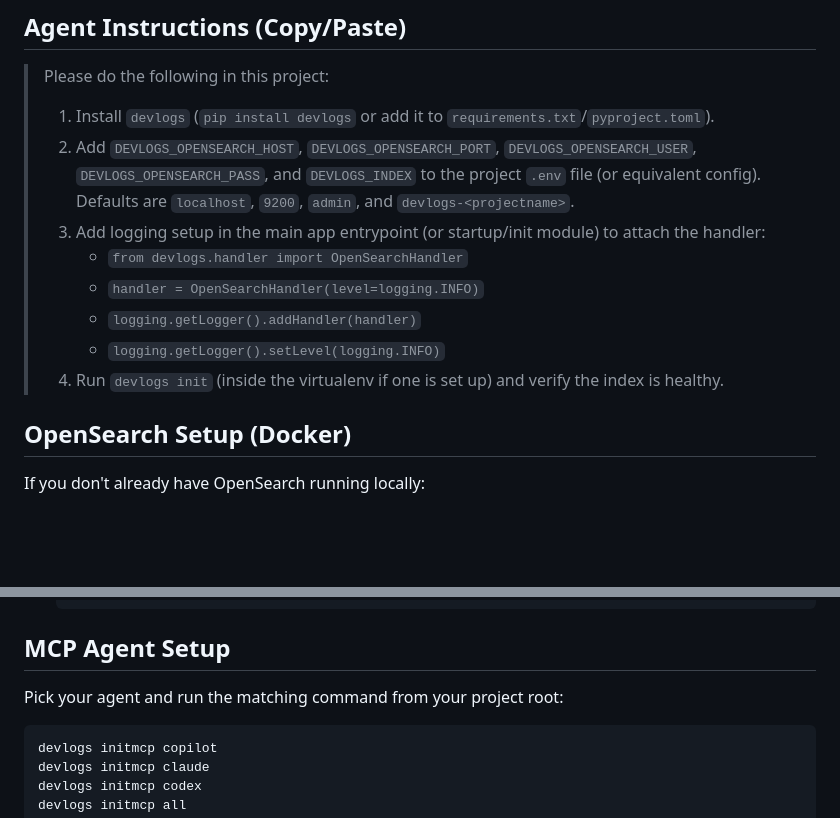
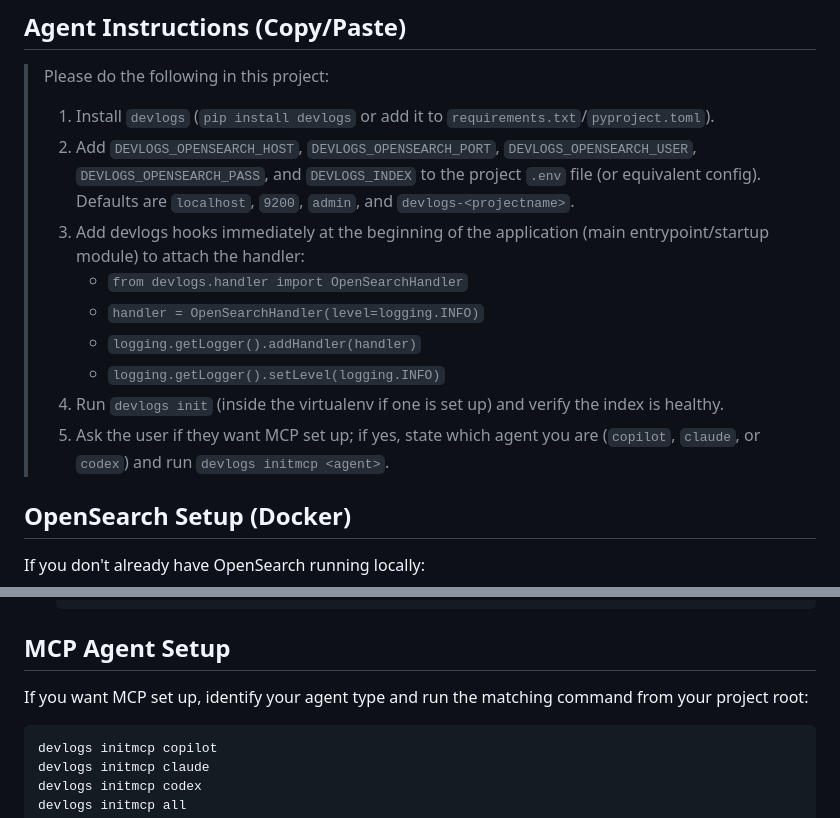
Before and after one commit to dandriscoll/devlogs, a Markdown page: README.md, 2 parts joined by grey strips. Drawn GitHub-style; blank space fills up the shorter version.

Commit message:
More readme improvements

````diff
--- a/README.md
+++ b/README.md
@@ -7,12 +7,13 @@ A developer-focused logging library for Python with OpenSearch integration.
 > Please do the following in this project:
 > 1. Install `devlogs` (`pip install devlogs` or add it to `requirements.txt`/`pyproject.toml`).
 > 2. Add `DEVLOGS_OPENSEARCH_HOST`, `DEVLOGS_OPENSEARCH_PORT`, `DEVLOGS_OPENSEARCH_USER`, `DEVLOGS_OPENSEARCH_PASS`, and `DEVLOGS_INDEX` to the project `.env` file (or equivalent config). Defaults are `localhost`, `9200`, `admin`, and `devlogs-<projectname>`.
-> 3. Add logging setup in the main app entrypoint (or startup/init module) to attach the handler:
+> 3. Add devlogs hooks immediately at the beginning of the application (main entrypoint/startup module) to attach the handler:
 >    - `from devlogs.handler import OpenSearchHandler`
 >    - `handler = OpenSearchHandler(level=logging.INFO)`
 >    - `logging.getLogger().addHandler(handler)`
 >    - `logging.getLogger().setLevel(logging.INFO)`
 > 4. Run `devlogs init` (inside the virtualenv if one is set up) and verify the index is healthy.
+> 5. Ask the user if they want MCP set up; if yes, state which agent you are (`copilot`, `claude`, or `codex`) and run `devlogs initmcp <agent>`.
 
 ## OpenSearch Setup (Docker)
 
@@ -75,7 +76,7 @@ If you don't already have OpenSearch running locally:
 
 ## MCP Agent Setup
 
-Pick your agent and run the matching command from your project root:
+If you want MCP set up, identify your agent type and run the matching command from your project root:
 
 ```sh
 devlogs initmcp copilot
````
